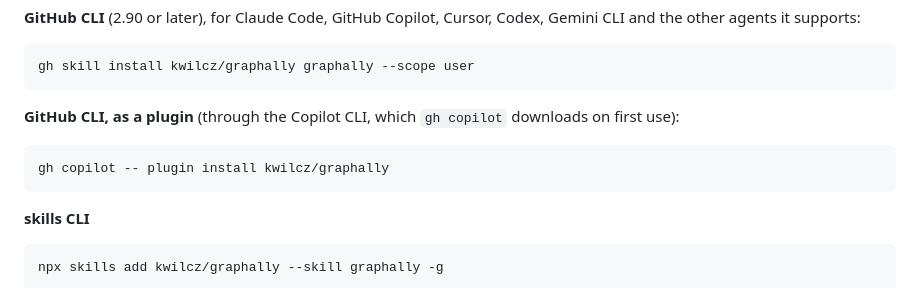
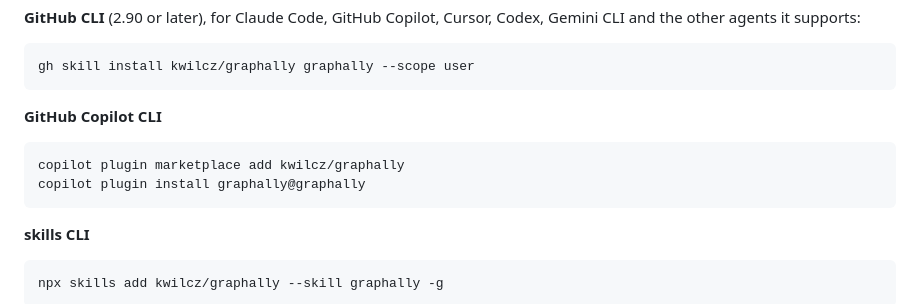
Before and after one commit to kwilcz/graphally, a Markdown page: README.md, the part around the change. GitHub-like rendering.

Commit message:
README: install the plugin with the Copilot CLI from its marketplace

````diff
--- a/README.md
+++ b/README.md
@@ -65,10 +65,11 @@ and the other agents it supports:
 gh skill install kwilcz/graphally graphally --scope user
 ```
 
-**GitHub CLI, as a plugin** (through the Copilot CLI, which `gh copilot` downloads on first use):
+**GitHub Copilot CLI**
 
 ```sh
-gh copilot -- plugin install kwilcz/graphally
+copilot plugin marketplace add kwilcz/graphally
+copilot plugin install graphally@graphally
 ```
 
 **skills CLI**
````
